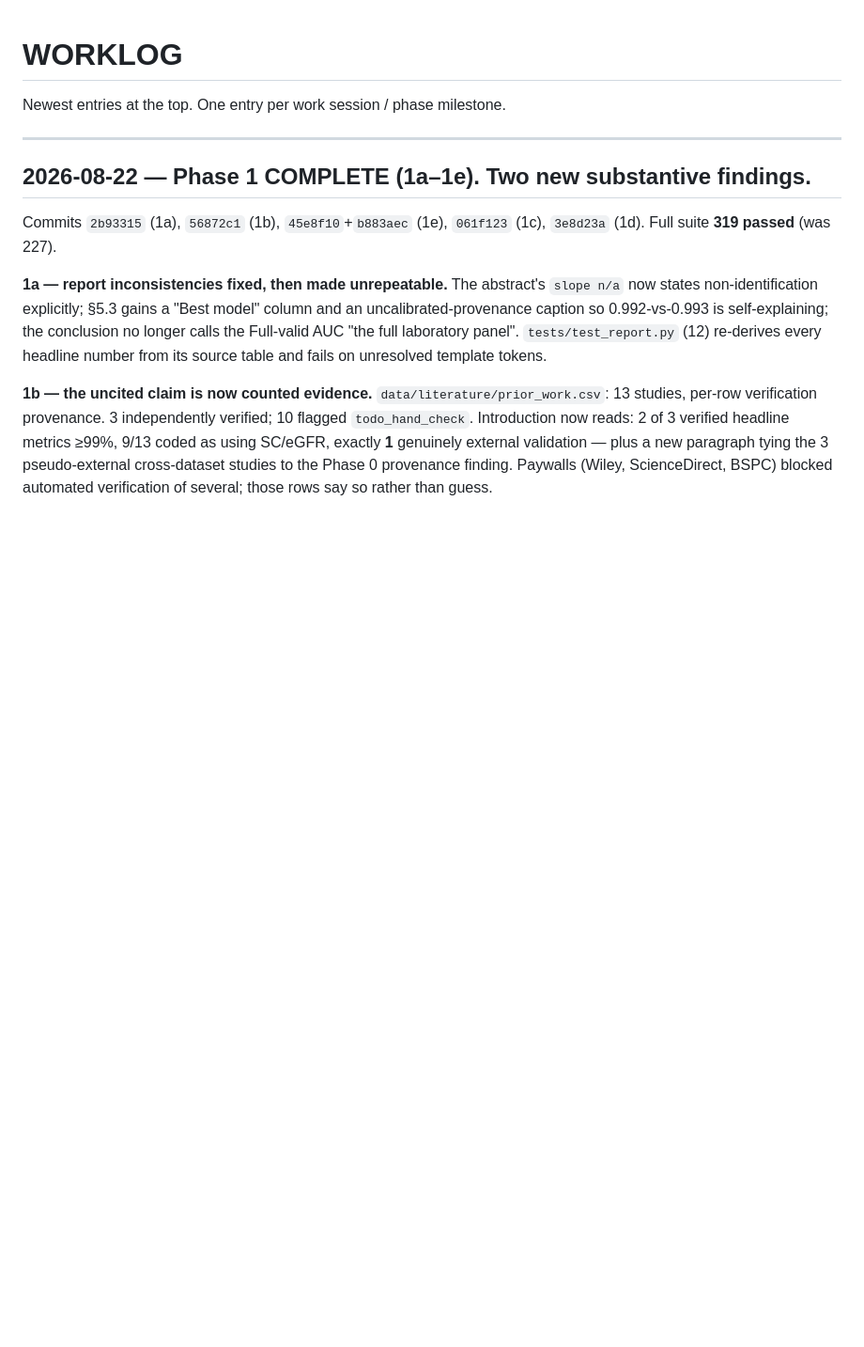
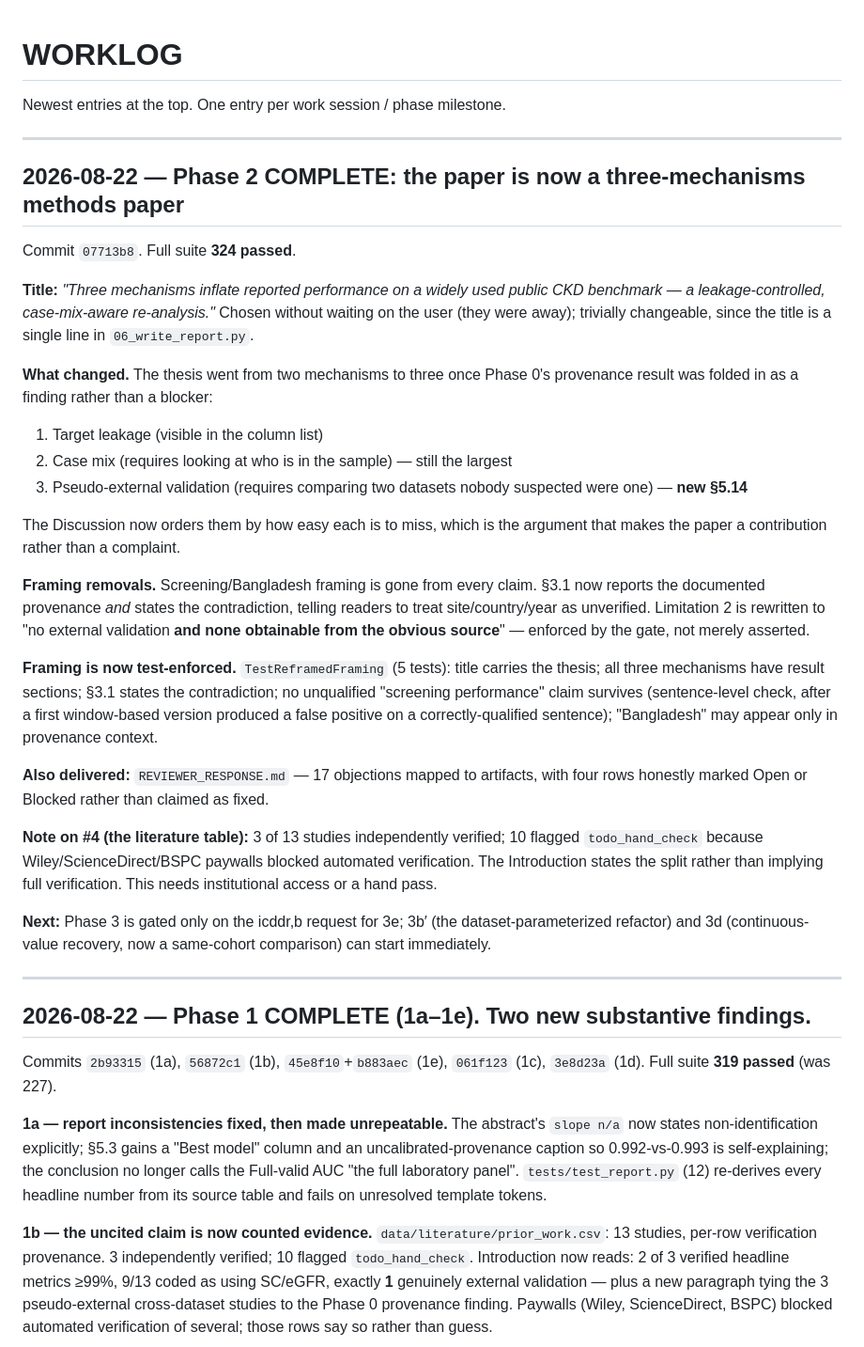
Before and after one commit to rahatkhanyean/CKD-Screening-Model, a Markdown page: WORKLOG.md, the part around the change. Shown at 94% size. GitHub-like rendering; blank space fills up the shorter version.

```diff
--- a/WORKLOG.md
+++ b/WORKLOG.md
@@ -1,6 +1,55 @@
 # WORKLOG
 
 Newest entries at the top. One entry per work session / phase milestone.
+
+---
+
+## 2026-08-22 — Phase 2 COMPLETE: the paper is now a three-mechanisms methods paper
+
+Commit `07713b8`. Full suite **324 passed**.
+
+**Title:** *"Three mechanisms inflate reported performance on a widely used
+public CKD benchmark — a leakage-controlled, case-mix-aware re-analysis."*
+Chosen without waiting on the user (they were away); trivially changeable,
+since the title is a single line in `06_write_report.py`.
+
+**What changed.** The thesis went from two mechanisms to three once Phase 0's
+provenance result was folded in as a finding rather than a blocker:
+
+1. Target leakage (visible in the column list)
+2. Case mix (requires looking at who is in the sample) — still the largest
+3. Pseudo-external validation (requires comparing two datasets nobody
+   suspected were one) — **new §5.14**
+
+The Discussion now orders them by how easy each is to miss, which is the
+argument that makes the paper a contribution rather than a complaint.
+
+**Framing removals.** Screening/Bangladesh framing is gone from every claim.
+§3.1 now reports the documented provenance *and* states the contradiction,
+telling readers to treat site/country/year as unverified. Limitation 2 is
+rewritten to "no external validation **and none obtainable from the obvious
+source**" — enforced by the gate, not merely asserted.
+
+**Framing is now test-enforced.** `TestReframedFraming` (5 tests): title
+carries the thesis; all three mechanisms have result sections; §3.1 states
+the contradiction; no unqualified "screening performance" claim survives
+(sentence-level check, after a first window-based version produced a false
+positive on a correctly-qualified sentence); "Bangladesh" may appear only in
+provenance context.
+
+**Also delivered:** `REVIEWER_RESPONSE.md` — 17 objections mapped to
+artifacts, with four rows honestly marked Open or Blocked rather than
+claimed as fixed.
+
+**Note on #4 (the literature table):** 3 of 13 studies independently
+verified; 10 flagged `todo_hand_check` because Wiley/ScienceDirect/BSPC
+paywalls blocked automated verification. The Introduction states the split
+rather than implying full verification. This needs institutional access or
+a hand pass.
+
+**Next:** Phase 3 is gated only on the icddr,b request for 3e; 3b′ (the
+dataset-parameterized refactor) and 3d (continuous-value recovery, now a
+same-cohort comparison) can start immediately.
 
 ---
 
```
Also changed, not shown: REVIEWER_RESPONSE.md (added, +57 -0 lines).
